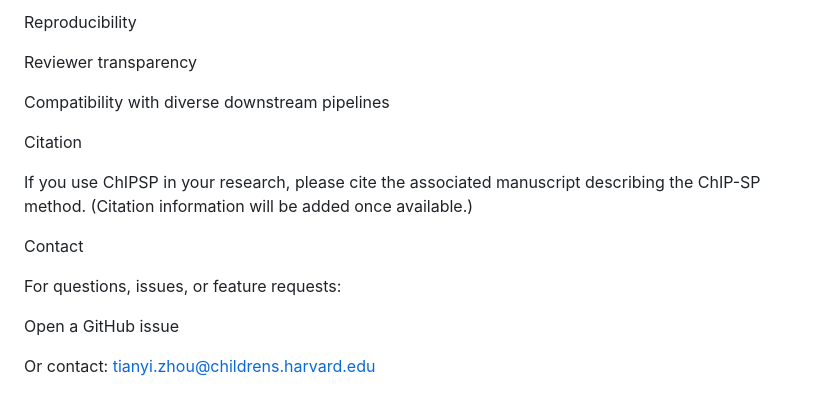
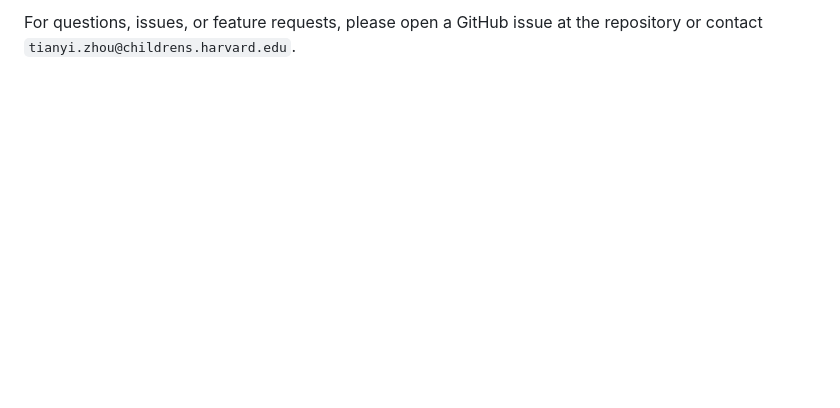
Before and after one commit to Lattesnow/ChIP_SP, a Markdown page: README.md, the part around one of its changes. Drawn GitHub-style; blank space fills up the shorter version.

```diff
--- a/README.md
+++ b/README.md
@@ -171,18 +137 @@ This modular design ensures:
-Reproducibility
-
-Reviewer transparency
-
-Compatibility with diverse downstream pipelines
-
-Citation
-
-If you use ChIPSP in your research, please cite the associated manuscript describing the ChIP-SP method.
-(Citation information will be added once available.)
-
-Contact
-
-For questions, issues, or feature requests:
-
-Open a GitHub issue
-
-Or contact: tianyi.zhou@childrens.harvard.edu
+For questions, issues, or feature requests, please open a GitHub issue at the repository or contact `tianyi.zhou@childrens.harvard.edu`.
```
Also changed, not shown: other parts of README.md (+66 -100 lines).
